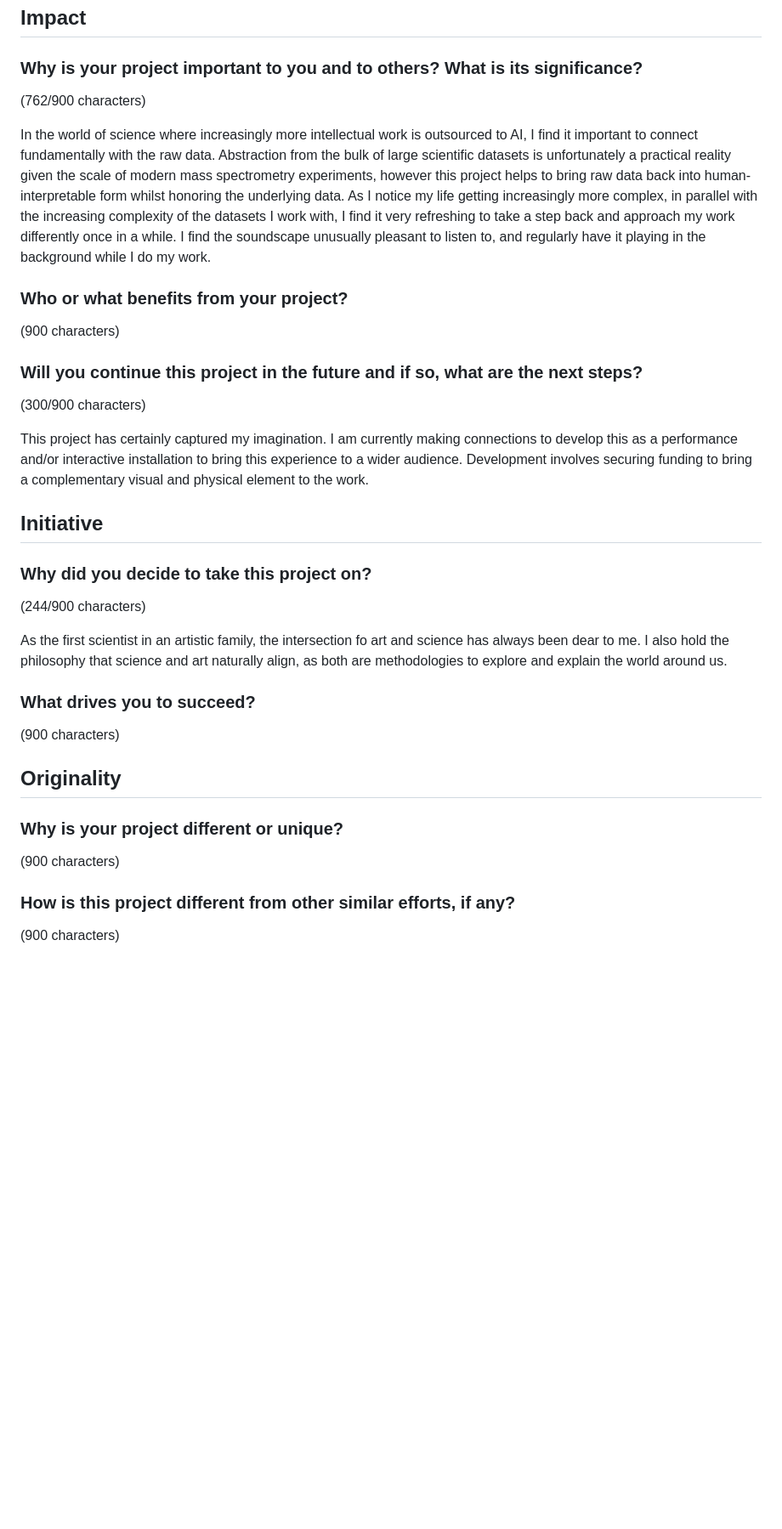
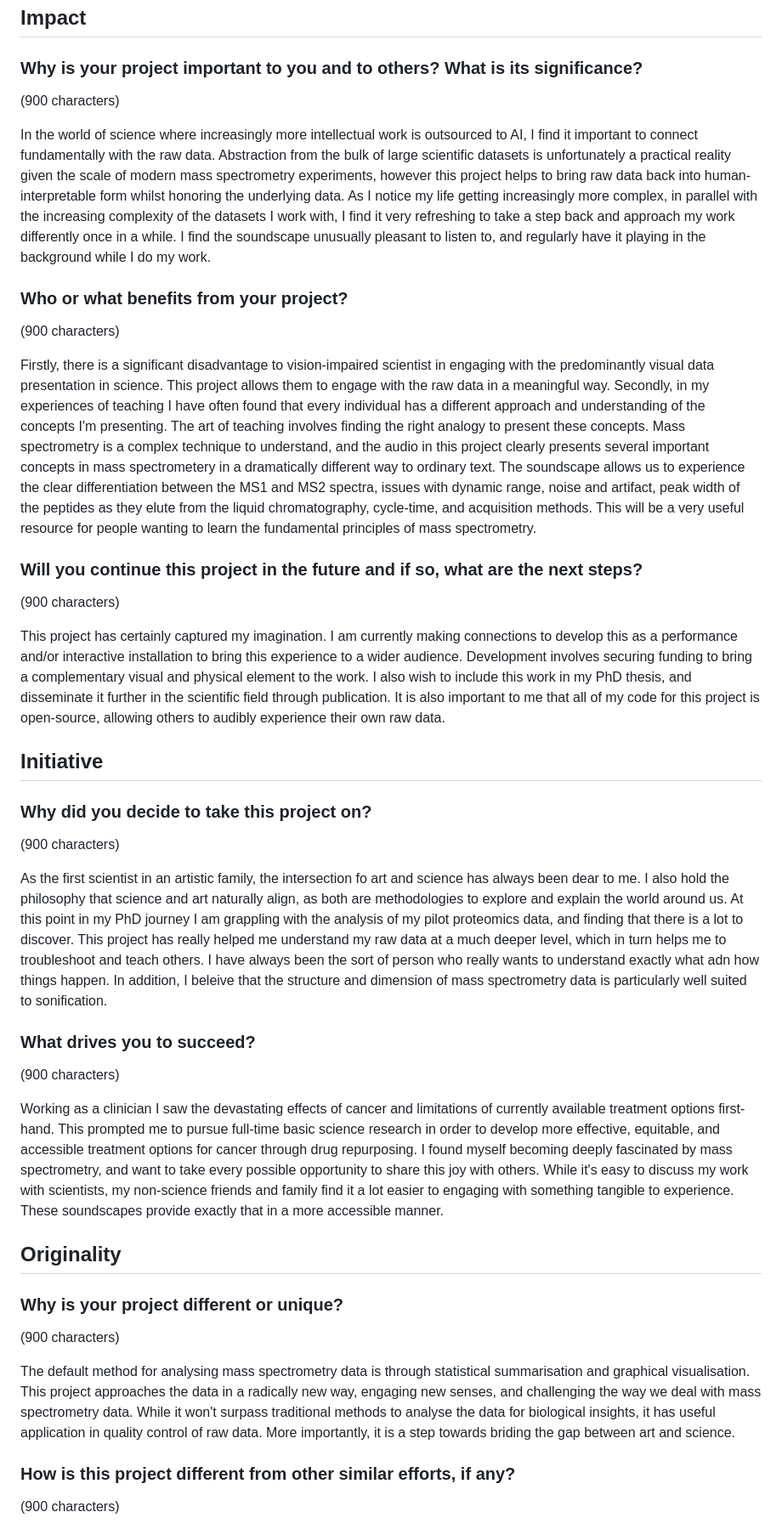
Before and after one commit to samsiljee/MS_sonification, a Markdown page: NEB_competition_description.md, the part around the change printed below. Shown: that part at 85% size. Rendered like a GitHub page; blank space fills up the shorter version.

```diff
--- a/NEB_competition_description.md
+++ b/NEB_competition_description.md
@@ -49,7 +49,7 @@ The image does not have to be a photo, it can be a stock image or vector art tha
 ## Impact
 
 ### Why is your project important to you and to others? What is its significance?
-(762/900 characters)
+(900 characters)
 
 In the world of science where increasingly more intellectual work is outsourced to AI, I find it important to connect fundamentally with the raw data.
 Abstraction from the bulk of large scientific datasets is unfortunately a practical reality given the scale of modern mass spectrometry experiments, however this project helps to bring raw data back into human-interpretable form whilst honoring the underlying data.
@@ -58,27 +58,54 @@ As I notice my life getting increasingly more complex, in parallel with the incr
 ### Who or what benefits from your project?
 (900 characters)
 
+Firstly, there is a significant disadvantage to vision-impaired scientist in engaging with the predominantly visual data presentation in science.
+This project allows them to engage with the raw data in a meaningful way.
+Secondly, in my experiences of teaching I have often found that every individual has a different approach and understanding of the concepts I'm presenting.
+The art of teaching involves finding the right analogy to present these concepts.
+Mass spectrometry is a complex technique to understand, and the audio in this project clearly presents several important concepts in mass spectrometery in a dramatically different way to ordinary text.
+The soundscape allows us to experience the clear differentiation between the MS1 and MS2 spectra, issues with dynamic range, noise and artifact, peak width of the peptides as they elute from the liquid chromatography, cycle-time, and acquisition methods.
+This will be a very useful resource for people wanting to learn the fundamental principles of mass spectrometry.
+
 ### Will you continue this project in the future and if so, what are the next steps?
-(300/900 characters)
+(900 characters)
 
-This project has certainly captured my imagination. I am currently making connections to develop this as a performance and/or interactive installation to bring this experience to a wider audience. Development involves securing funding to bring a complementary visual and physical element to the work.
+This project has certainly captured my imagination.
+I am currently making connections to develop this as a performance and/or interactive installation to bring this experience to a wider audience.
+Development involves securing funding to bring a complementary visual and physical element to the work.
+I also wish to include this work in my PhD thesis, and disseminate it further in the scientific field through publication.
+It is also important to me that all of my code for this project is open-source, allowing others to audibly experience their own raw data.
 
 ## Initiative
 
 ### Why did you decide to take this project on?
-(244/900 characters)
+(900 characters)
 
 As the first scientist in an artistic family, the intersection fo art and science has always been dear to me.
 I also hold the philosophy that science and art naturally align, as both are methodologies to explore and explain the world around us.
+At this point in my PhD journey I am grappling with the analysis of my pilot proteomics data, and finding that there is a lot to discover.
+This project has really helped me understand my raw data at a much deeper level, which in turn helps me to troubleshoot and teach others.
+I have always been the sort of person who really wants to understand exactly what adn how things happen.
+In addition, I beleive that the structure and dimension of mass spectrometry data is particularly well suited to sonification.
 
 ### What drives you to succeed?
 (900 characters)
+
+Working as a clinician I saw the devastating effects of cancer and limitations of currently available treatment options first-hand.
+This prompted me to pursue full-time basic science research in order to develop more effective, equitable, and accessible treatment options for cancer through drug repurposing.
+I found myself becoming deeply fascinated by mass spectrometry, and want to take every possible opportunity to share this joy with others.
+While it's easy to discuss my work with scientists, my non-science friends and family find it a lot easier to engaging with something tangible to experience.
+These soundscapes provide exactly that in a more accessible manner.
 
 ## Originality
 
 ### Why is your project different or unique?
 (900 characters)
 
+The default method for analysing mass spectrometry data is through statistical summarisation and graphical visualisation.
+This project approaches the data in a radically new way, engaging new senses, and challenging the way we deal with mass spectrometry data.
+While it won't surpass traditional methods to analyse the data for biological insights, it has useful application in quality control of raw data.
+More importantly, it is a step towards briding the gap between art and science.
+
 ### How is this project different from other similar efforts, if any?
 (900 characters)
 
```
Also changed, not shown: other parts of NEB_competition_description.md (+6 -3 lines).
